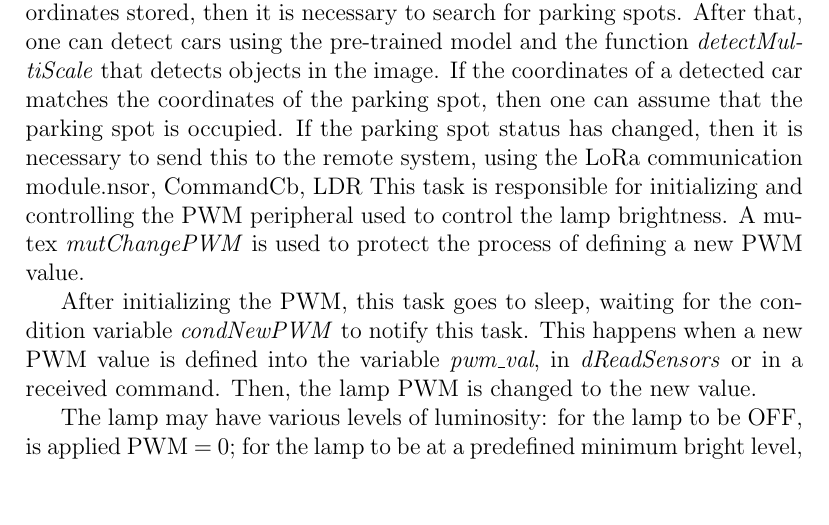
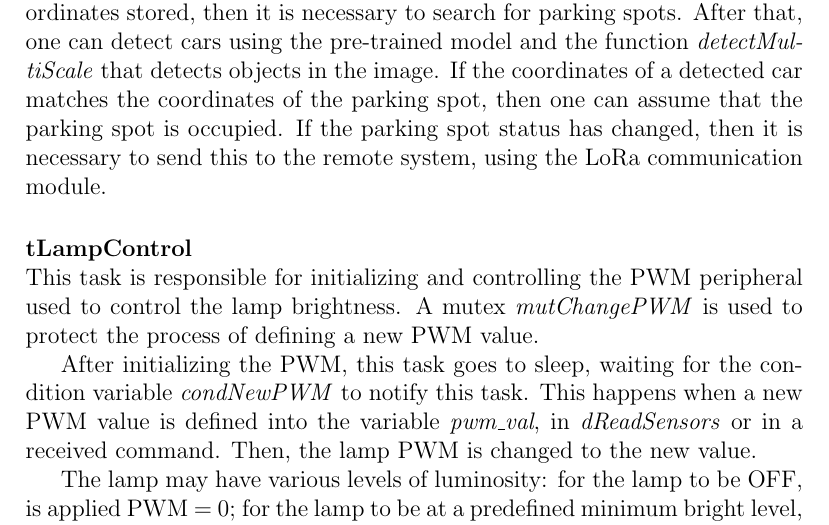
Before and after one commit to ESRGgroup9/slipad, a LaTeX thesis (project/report/report.tex, which reads project/report/texts/sw_local_system.tex): part of page 96 of 105, cut so that both start at the same text, the shorter picture padded with empty space. Compiled offline with pdfLaTeX.

Commit message:
latex error

```diff
--- a/project/report/texts/sw_local_system.tex
+++ b/project/report/texts/sw_local_system.tex
@@ -81,7 +81,11 @@ The task tCamera is responsible for acquire a frame from the Raspberry Pi Camera
 
 Firstly, this thread initializes the camera device, sets the timer \textit{timSampleCam}, locks the mutex \textit{mutCamera} and goes to sleep mode, waiting for the conditon variable \textit{condCameraAcquire} to be signaled. This happens when a \textit{timSampleCam} period has elapsed and the thread wakes up. Now, one can read a camera frame in order to process it, unlocking the mutex \textit{mutCamera}. A timer, \textit{timCamMax}, is setted to report the error if the image is taking too much time to being processed.
 
-In the image processing part of the thread, if there aren't parking spots coordinates stored, then it is necessary to search for parking spots. After that, one can detect cars using the pre-trained model and the function \textit{detectMultiScale} that detects objects in the image. If the coordinates of a detected car matches the coordinates of the parking spot, then one can assume that the parking spot is occupied. If the parking spot status has changed, then it is necessary to send this to the remote system, using the LoRa communication module.nsor, CommandCb, LDR
+In the image processing part of the thread, if there aren't parking spots coordinates stored, then it is necessary to search for parking spots. After that, one can detect cars using the pre-trained model and the function \textit{detectMultiScale} that detects objects in the image. If the coordinates of a detected car matches the coordinates of the parking spot, then one can assume that the parking spot is occupied. If the parking spot status has changed, then it is necessary to send this to the remote system, using the LoRa communication module.
+
+\myparagraph{tLampControl}
+% uses: mutChangePWM; condNewPWM; pwm_val
+% pwm_val is used in: PIR_sensor, CommandCb, LDR
 % must define: MIN_BRIGHT_PWM; LAMP_ON_TIMEOUT
 This task is responsible for initializing and controlling the PWM peripheral used to control the lamp brightness. A mutex \textit{mutChangePWM} is used to protect the process of defining a new PWM value.
 
```
